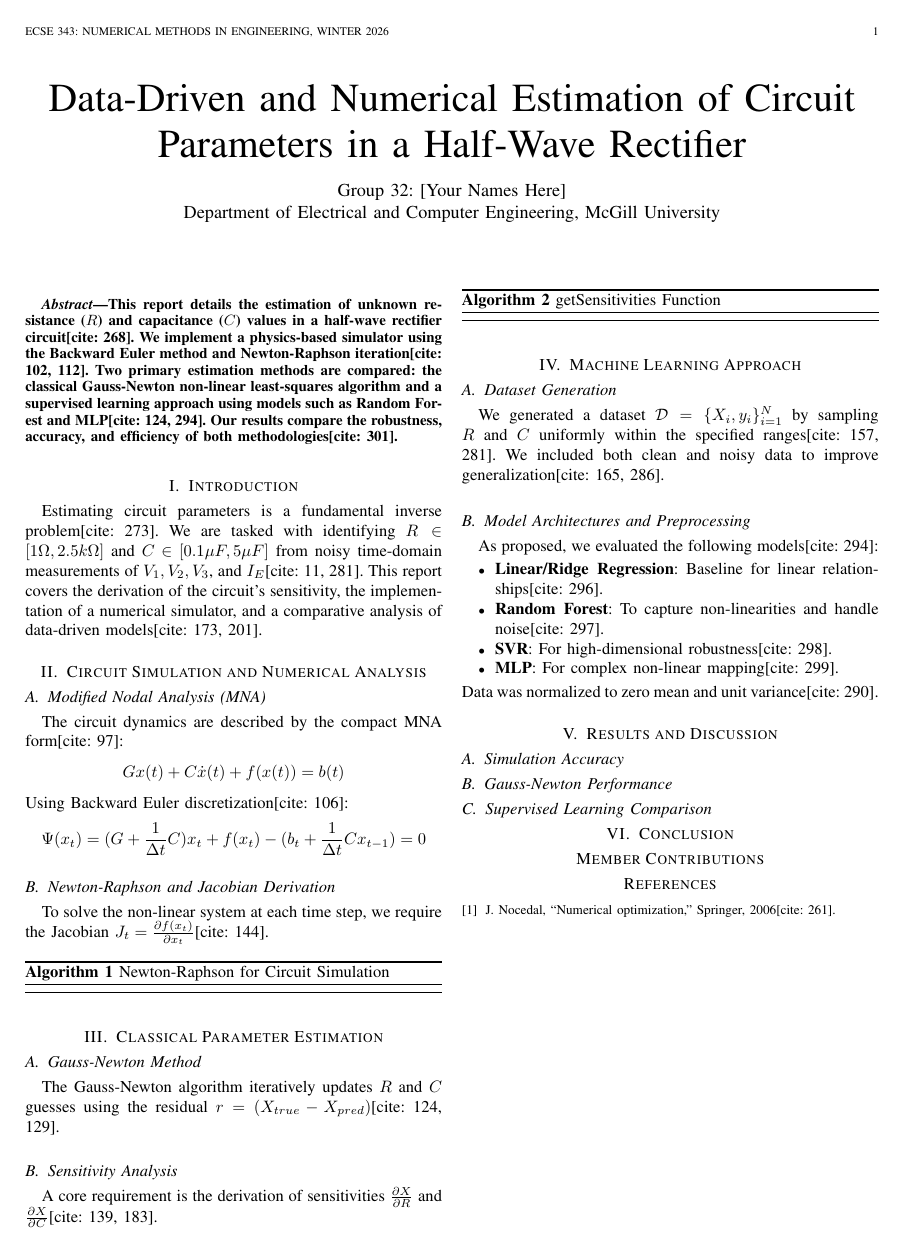
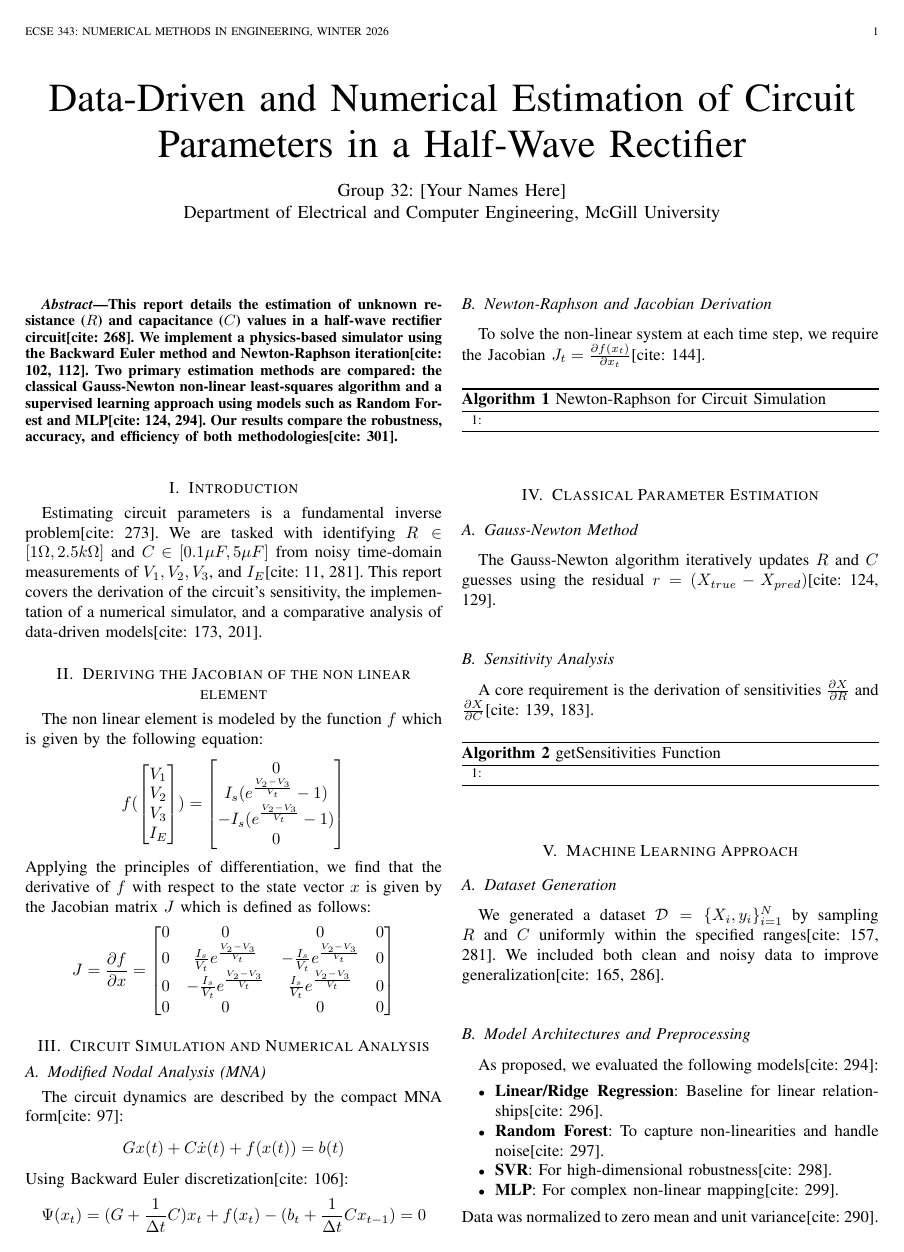
Before and after one commit to louisslnn/ECSE343Project, a LaTeX paper (final_report.tex): the whole page before the commit and page 1 of 2 after it. Compiled offline with pdfLaTeX.

Commit message:
add jacobian

```diff
--- a/final_report.tex
+++ b/final_report.tex
@@ -16,6 +16,24 @@ This report details the estimation of unknown resistance ($R$) and capacitance (
 \section{Introduction}
 Estimating circuit parameters is a fundamental inverse problem[cite: 273]. We are tasked with identifying $R \in [1\Omega, 2.5k\Omega]$ and $C \in [0.1\mu F, 5\mu F]$ from noisy time-domain measurements of $V_1, V_2, V_3$, and $I_E$[cite: 11, 281]. This report covers the derivation of the circuit's sensitivity, the implementation of a numerical simulator, and a comparative analysis of data-driven models[cite: 173, 201].
 
+\section{Deriving the Jacobian of the non linear element}
+
+The non linear element is modeled by the function $f$ which is given by the following equation:
+$$f(\begin{bmatrix}V_1\\V_2\\V_3\\I_E\end{bmatrix}) = \begin{bmatrix}
+0 \\
+I_s(e^{\frac{V_2 - V_3}{V_t}} - 1) \\
+-I_s(e^{\frac{V_2 - V_3}{V_t}} - 1) \\
+0
+\end{bmatrix}$$
+Applying the principles of differentiation, we find that the derivative of $f$ with respect to the state vector $x$ is given by the Jacobian matrix $J$ which is defined as follows:
+$$J = \frac{\partial f}{\partial x} = \begin{bmatrix}
+0 & 0 & 0 & 0 \\
+0 & \frac{I_s}{V_t}e^{\frac{V_2 - V_3}{V_t}} & -\frac{I_s}{V_t}e^{\frac{V_2 - V_3}{V_t}} & 0 \\
+0 & -\frac{I_s}{V_t}e^{\frac{V_2 - V_3}{V_t}} & \frac{I_s}{V_t}e^{\frac{V_2 - V_3}{V_t}} & 0 \\
+0 & 0 & 0 & 0
+\end{bmatrix}$$
+
+
 \section{Circuit Simulation and Numerical Analysis}
 \subsection{Modified Nodal Analysis (MNA)}
 The circuit dynamics are described by the compact MNA form[cite: 97]:
```
Also changed, not shown: final_report.tex (4 more changed lines).
